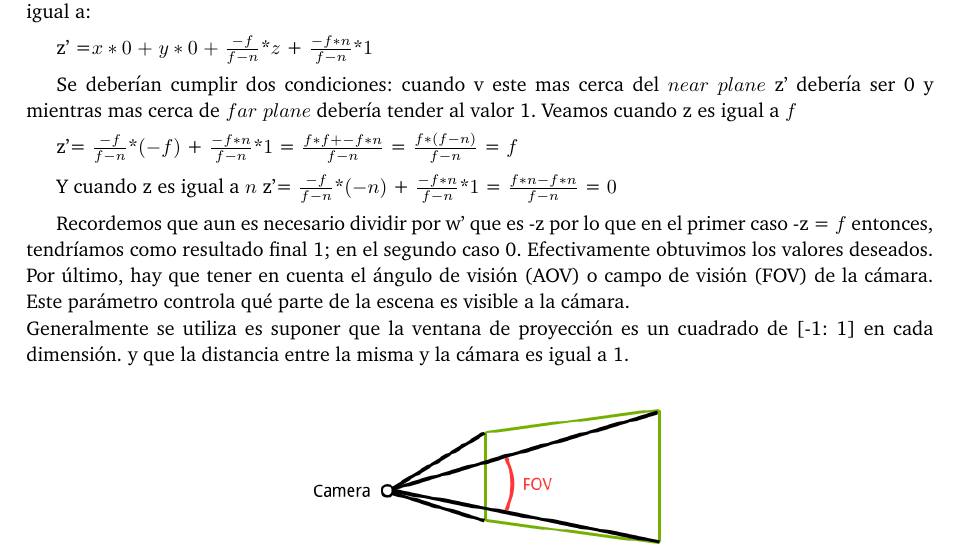
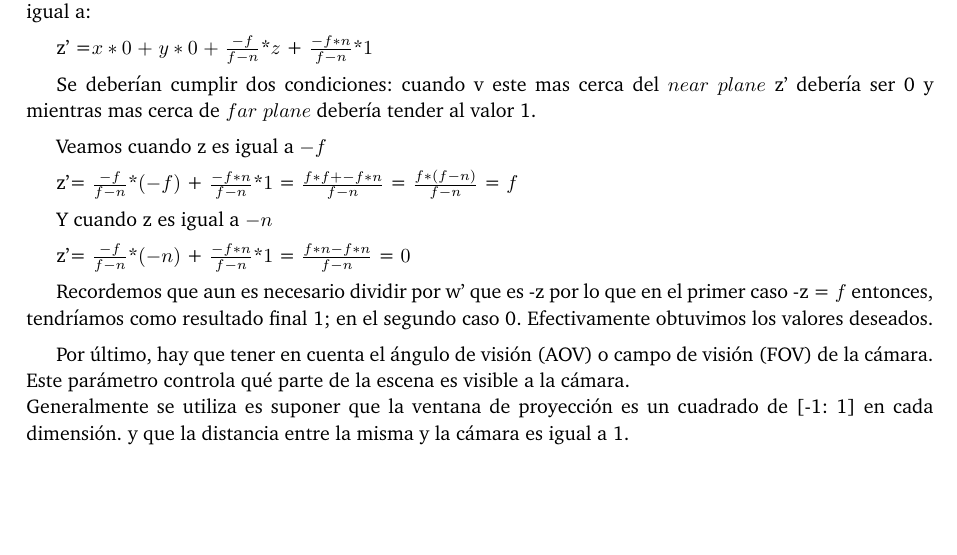
Before and after one commit to german94/Rasterizer, a LaTeX paper (Informe/informe.tex): part of page 11 of 12, cut so that both start at the same text. Compiled offline with pdfLaTeX.

Commit message:
corregido

```diff
--- a/Informe/informe.tex
+++ b/Informe/informe.tex
@@ -402,15 +402,21 @@ Sea v = (x, y, z, w) luego de efectuar v*M3 tendremos un nuevo vector v' con la
 z' =$x*0$ $+$ $y*0$ $+$ $\frac{-f}{f-n}$*$z$ + $\frac{-f*n}{f-n}$*$1$
 
 Se deberían cumplir dos condiciones: cuando v este mas cerca del $near$ $plane$ z' debería ser 0 y mientras mas cerca de $far$ $plane$ debería tender al valor 1.
- Veamos cuando z es igual a $f$
+
+
+ Veamos cuando z es igual a $-f$
 
  z'= $\frac{-f}{f-n}$*$(-f)$ + $\frac{-f*n}{f-n}$*$1$ = $\frac{f*f + -f*n}{f-n}$ = $\frac{f*(f-n)}{f-n}$ = $f$
 
 
- Y cuando z es igual a $n$
+ Y cuando z es igual a $-n$
+
+
  z'= $\frac{-f}{f-n}$*$(-n)$ + $\frac{-f*n}{f-n}$*$1$ = $\frac{f*n - f*n}{f-n}$ = $0$
 
 Recordemos que aun es necesario dividir por w' que es -z por lo que en el primer caso -z = $f$ entonces, tendríamos como resultado final 1; en el segundo caso 0. Efectivamente obtuvimos los valores deseados.
+
+
 Por último, hay que tener en cuenta el ángulo de visión (AOV)  o campo de visión (FOV) de la cámara. Este parámetro controla qué parte de la escena es visible a la cámara.\newline
 Generalmente se utiliza es suponer que la ventana de proyección es un cuadrado de [-1: 1] en cada dimensión. y que la distancia entre la misma y la cámara es igual a 1.
 
```
Also changed, not shown: Informe/informe.tex (1 more changed lines).
